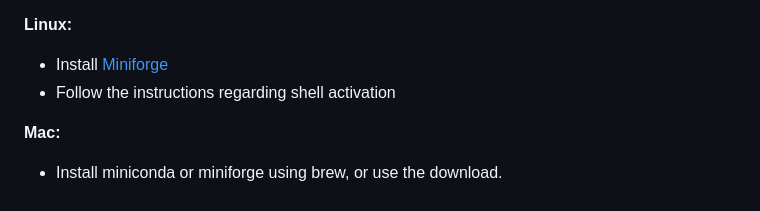
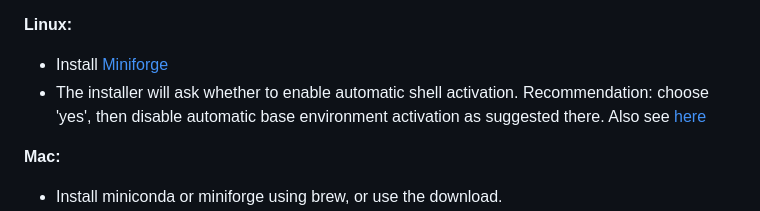
Before and after one commit to rfrht/qrm-logger, a Markdown page: README.md, the part around the change. GitHub-like rendering.

```diff
--- a/README.md
+++ b/README.md
@@ -61,7 +61,7 @@ The regular python install from the App Store is **not sufficient** to run the a
 
 **Linux:**
 - Install [Miniforge](https://github.com/conda-forge/miniforge)
-- Follow the instructions regarding shell activation
+- The installer will ask whether to enable automatic shell activation. Recommendation: choose 'yes', then disable automatic base environment activation as suggested there. Also see [here](https://linsnotes.com/posts/miniconda-installation-on-linux-should-you-enable-auto-initialization/)
 
 **Mac:**
 - Install miniconda or miniforge using brew, or use the download.
```
